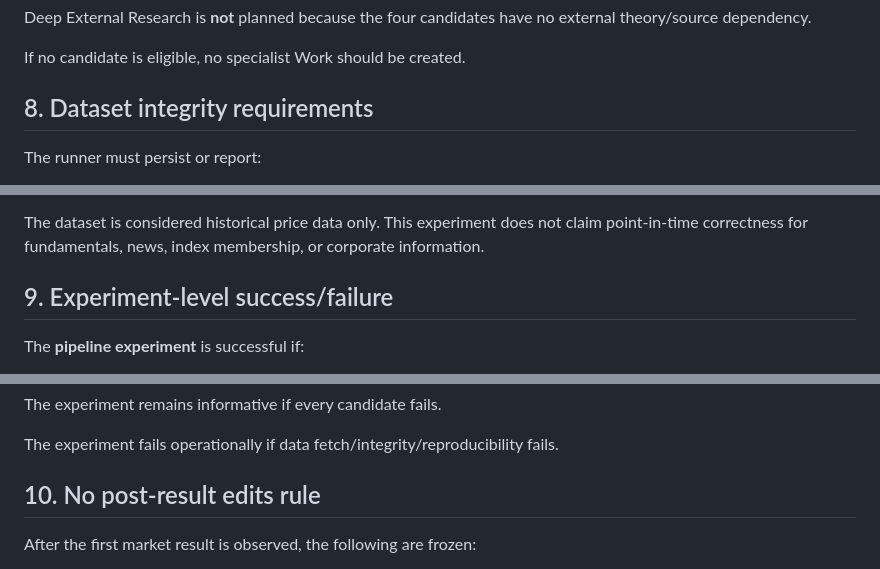
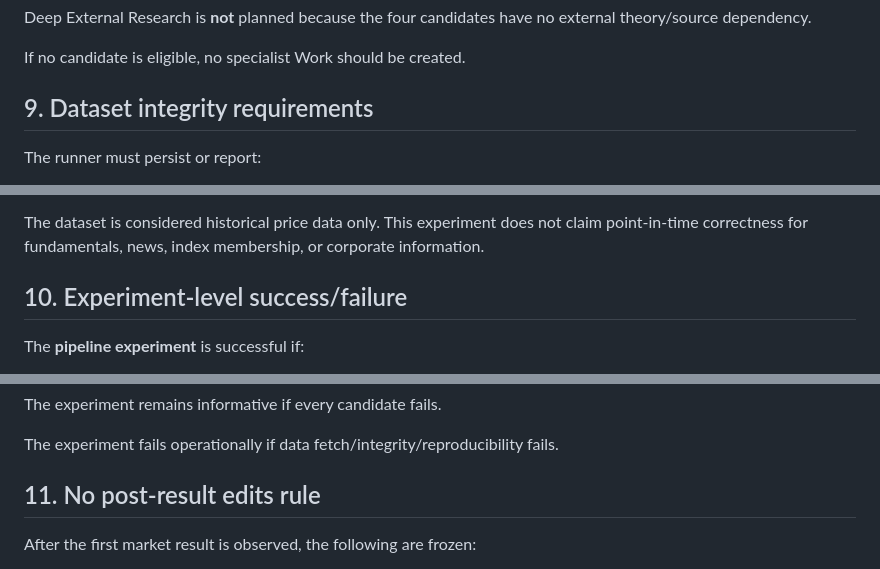
Before and after one commit to ringoincidents/quantrade, a Markdown page: research/experiments/QT-STRAT-004_PRE_REGISTRATION.md, 3 parts joined by grey strips. GitHub-like rendering.

```diff
--- a/research/experiments/QT-STRAT-004_PRE_REGISTRATION.md
+++ b/research/experiments/QT-STRAT-004_PRE_REGISTRATION.md
@@ -168,7 +191,7 @@ external theory/source dependency.
 
 If no candidate is eligible, no specialist Work should be created.
 
-## 8. Dataset integrity requirements
+## 9. Dataset integrity requirements
 
 The runner must persist or report:
 
@@ -185,7 +208,7 @@ The dataset is considered historical price data only. This experiment does not
 claim point-in-time correctness for fundamentals, news, index membership, or
 corporate information.
 
-## 9. Experiment-level success/failure
+## 10. Experiment-level success/failure
 
 The **pipeline experiment** is successful if:
 
@@ -200,7 +223,7 @@ The experiment remains informative if every candidate fails.
 
 The experiment fails operationally if data fetch/integrity/reproducibility fails.
 
-## 10. No post-result edits rule
+## 11. No post-result edits rule
 
 After the first market result is observed, the following are frozen:
 
```
Also changed, not shown: other parts of research/experiments/QT-STRAT-004_PRE_REGISTRATION.md (+27 -4 lines).
